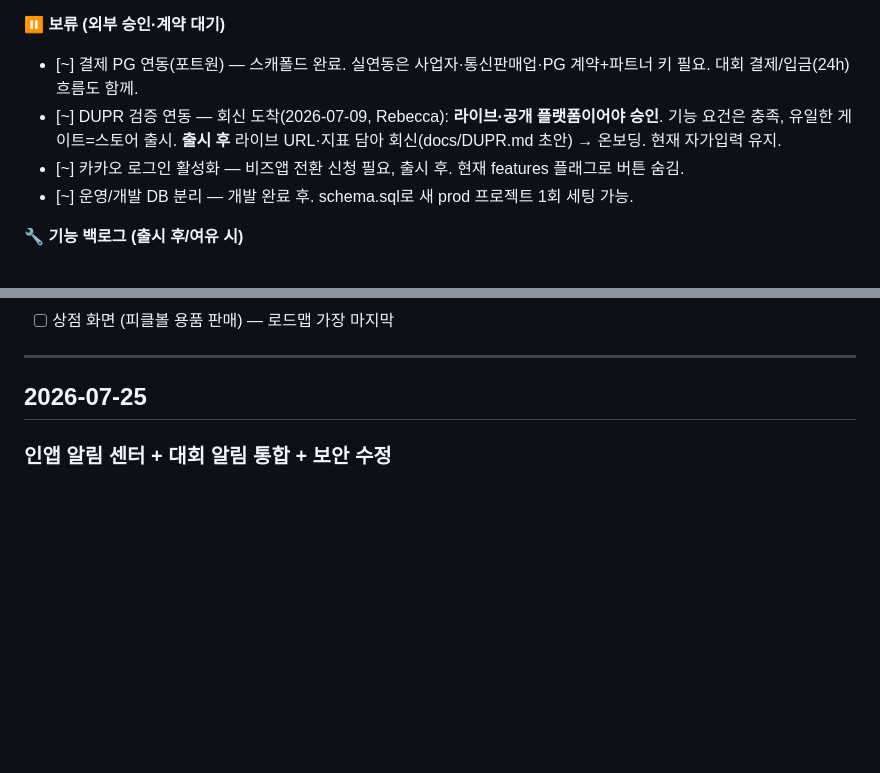
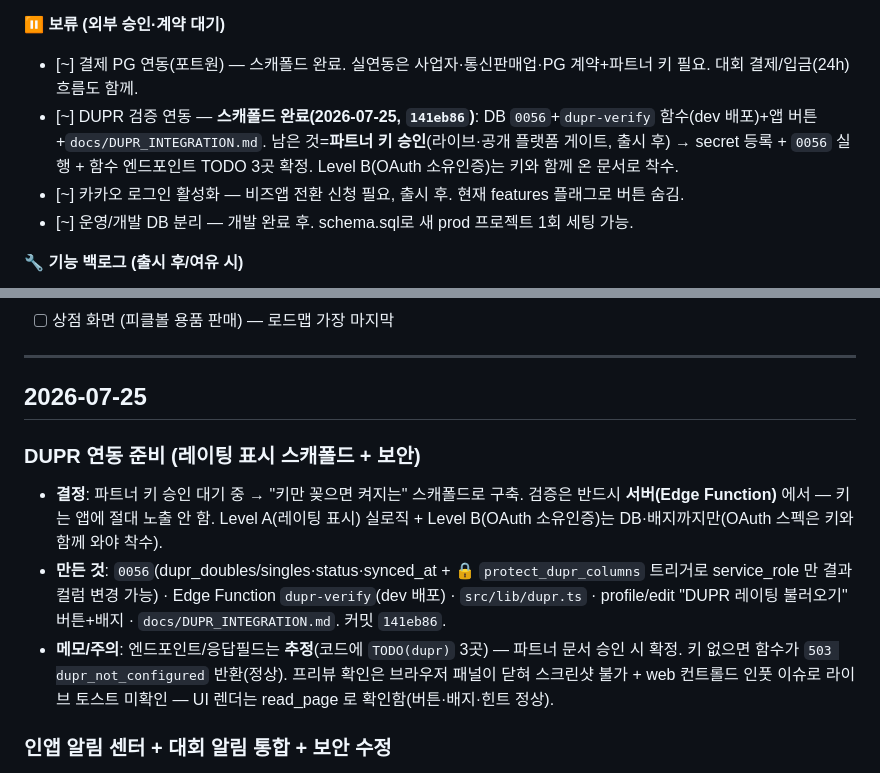
Before and after one commit to Yoon0222/letmeet, a Markdown page: docs/WORKLOG.md, 2 parts joined by grey strips. Drawn GitHub-style; blank space fills up the shorter version.

Commit message:
docs: DUPR 연동 준비 워크로그 + 열린항목 갱신
Co-Authored-By: Claude Opus 4.8 <noreply@anthropic.com>

```diff
--- a/docs/WORKLOG.md
+++ b/docs/WORKLOG.md
@@ -50,7 +50,7 @@
 
 **⏸️ 보류 (외부 승인·계약 대기)**
 - [~] 결제 PG 연동(포트원) — 스캐폴드 완료. 실연동은 사업자·통신판매업·PG 계약+파트너 키 필요. 대회 결제/입금(24h) 흐름도 함께.
-- [~] DUPR 검증 연동 — 회신 도착(2026-07-09, Rebecca): **라이브·공개 플랫폼이어야 승인**. 기능 요건은 충족, 유일한 게이트=스토어 출시. **출시 후** 라이브 URL·지표 담아 회신(docs/DUPR.md 초안) → 온보딩. 현재 자가입력 유지.
+- [~] DUPR 검증 연동 — **스캐폴드 완료(2026-07-25, `141eb86`)**: DB `0056`+`dupr-verify` 함수(dev 배포)+앱 버튼+`docs/DUPR_INTEGRATION.md`. 남은 것=**파트너 키 승인**(라이브·공개 플랫폼 게이트, 출시 후) → secret 등록 + `0056` 실행 + 함수 엔드포인트 TODO 3곳 확정. Level B(OAuth 소유인증)는 키와 함께 온 문서로 착수.
 - [~] 카카오 로그인 활성화 — 비즈앱 전환 신청 필요, 출시 후. 현재 features 플래그로 버튼 숨김.
 - [~] 운영/개발 DB 분리 — 개발 완료 후. schema.sql로 새 prod 프로젝트 1회 세팅 가능.
 
@@ -74,6 +74,11 @@
 ---
 
 ## 2026-07-25
+
+### DUPR 연동 준비 (레이팅 표시 스캐폴드 + 보안)
+- **결정**: 파트너 키 승인 대기 중 → "키만 꽂으면 켜지는" 스캐폴드로 구축. 검증은 반드시 **서버(Edge Function)** 에서 — 키는 앱에 절대 노출 안 함. Level A(레이팅 표시) 실로직 + Level B(OAuth 소유인증)는 DB·배지까지만(OAuth 스펙은 키와 함께 와야 착수).
+- **만든 것**: `0056`(dupr_doubles/singles·status·synced_at + 🔒 `protect_dupr_columns` 트리거로 service_role 만 결과컬럼 변경 가능) · Edge Function `dupr-verify`(dev 배포) · `src/lib/dupr.ts` · profile/edit "DUPR 레이팅 불러오기" 버튼+배지 · `docs/DUPR_INTEGRATION.md`. 커밋 `141eb86`.
+- **메모/주의**: 엔드포인트/응답필드는 **추정**(코드에 `TODO(dupr)` 3곳) — 파트너 문서 승인 시 확정. 키 없으면 함수가 `503 dupr_not_configured` 반환(정상). 프리뷰 확인은 브라우저 패널이 닫혀 스크린샷 불가 + web 컨트롤드 인풋 이슈로 라이브 토스트 미확인 — UI 렌더는 read_page 로 확인함(버튼·배지·힌트 정상).
 
 ### 인앱 알림 센터 + 대회 알림 통합 + 보안 수정
 - **결정**: 푸시가 "쏘고 끝"이라 기록이 없어 종 뱃지를 못 셌다 → **중앙 `notifications` 테이블 + 단일 발송 함수 `push_notify()`** (행 저장 + Expo 푸시 동시)로 통일. 대회 알림(notify-turn/tie)도 Expo 직접 발송에서 이 함수 경유로 전환해 종에 쌓이게 함.
```
